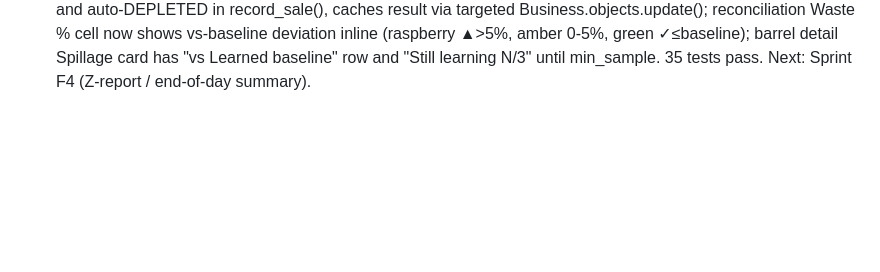
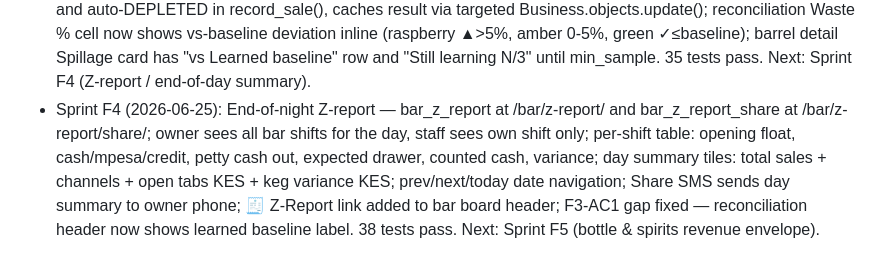
Before and after one commit to mwendwaroy-Angoo/inventory-app, a Markdown page: CLAUDE.md, the part around the change. Drawn GitHub-style; blank space fills up the shorter version.

Commit message:
docs: append Sprint F4 status to CLAUDE.md
Co-Authored-By: Claude Sonnet 4.6 <noreply@anthropic.com>

```diff
--- a/CLAUDE.md
+++ b/CLAUDE.md
@@ -625,3 +625,4 @@ run python manage.py check and makemigrations --check, commit as 'Sprint N: summ
 - Sprint B0 (2026-06-25): keg_metrics.py drop-in — centralized book-vs-scale math module with void exclusion in internal queries. Refactored keg_reconciliation (barrel_variance()), keg_barrel_detail per-shift loop (shift_barrel_variance()) and overall wastage, weigh_barrel flag (variance_flag()). Fixed two void-exclusion gaps missed in F1: bar_daily_report and keg_barrel_detail txns queries. 31 tests pass.
 - Sprint F2 (2026-06-25): Staff shrinkage leaderboard + push alerts — Business.keg_alerts_enabled + keg_alert_min_litres (migration 0036); _fire_keg_alert() helper (in-app Notification + SMS, 10-min bundling); SPOT alerts gated on volume threshold (F2-AC3); SHIFT_CLOSE always alerts on danger; SHIFT_OPEN overnight mismatch alert > 1.0 kg; bar_shrinkage_report at /bar/shrinkage/ with date-range filter, trend column, coverage% and attribution honesty explainer. 31 tests pass. Next: Sprint F3 (learned foam/spillage baseline).
 - Sprint F3 (2026-06-25): Learned keg loss baseline — Business.keg_loss_baseline_pct + keg_loss_baseline_sample (migration 0037); _refresh_keg_baseline() fires on KegBarrel.close() (DEPLETED) and auto-DEPLETED in record_sale(), caches result via targeted Business.objects.update(); reconciliation Waste % cell now shows vs-baseline deviation inline (raspberry ▲>5%, amber 0-5%, green ✓≤baseline); barrel detail Spillage card has "vs Learned baseline" row and "Still learning N/3" until min_sample. 35 tests pass. Next: Sprint F4 (Z-report / end-of-day summary).
+- Sprint F4 (2026-06-25): End-of-night Z-report — bar_z_report at /bar/z-report/ and bar_z_report_share at /bar/z-report/share/; owner sees all bar shifts for the day, staff sees own shift only; per-shift table: opening float, cash/mpesa/credit, petty cash out, expected drawer, counted cash, variance; day summary tiles: total sales + channels + open tabs KES + keg variance KES; prev/next/today date navigation; Share SMS sends day summary to owner phone; 🧾 Z-Report link added to bar board header; F3-AC1 gap fixed — reconciliation header now shows learned baseline label. 38 tests pass. Next: Sprint F5 (bottle & spirits revenue envelope).
```
